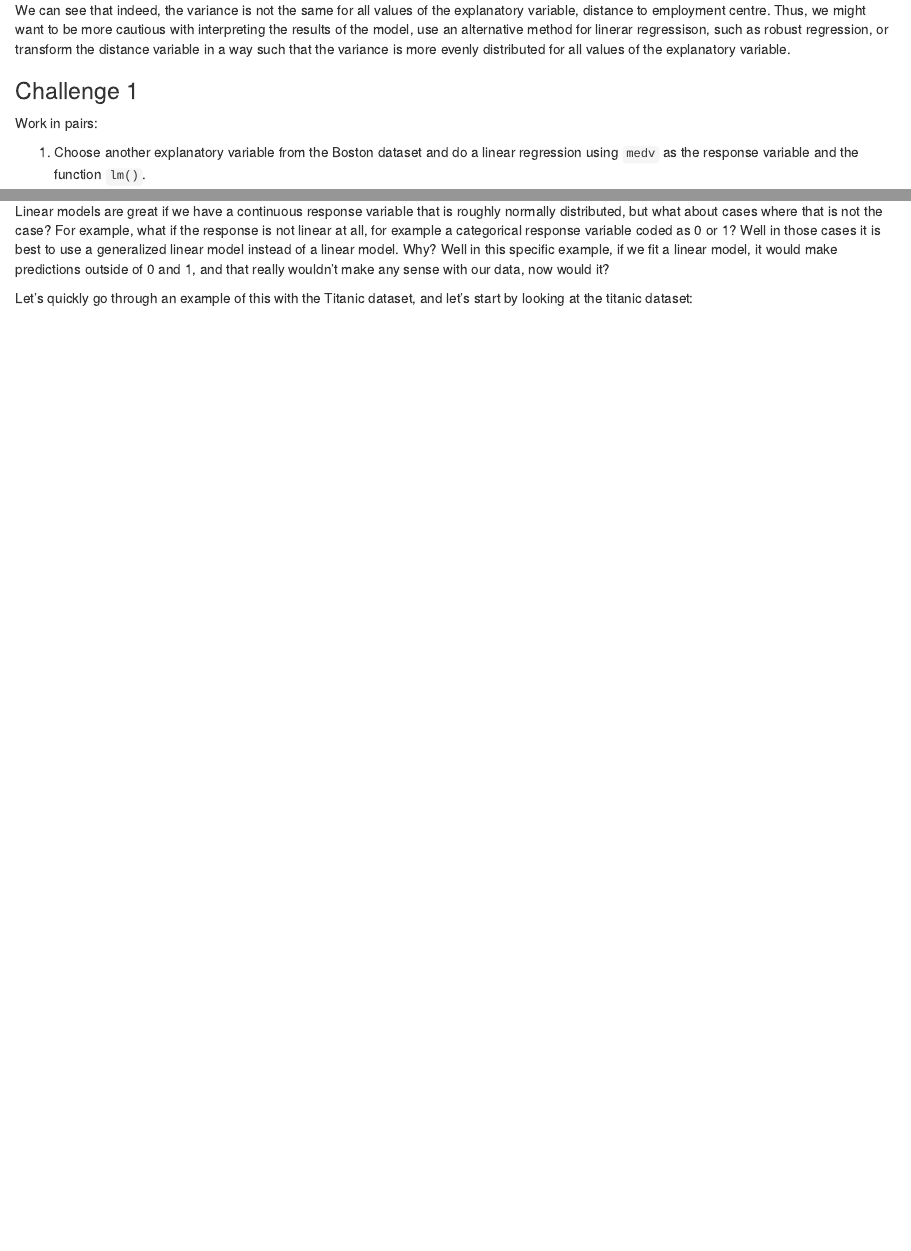
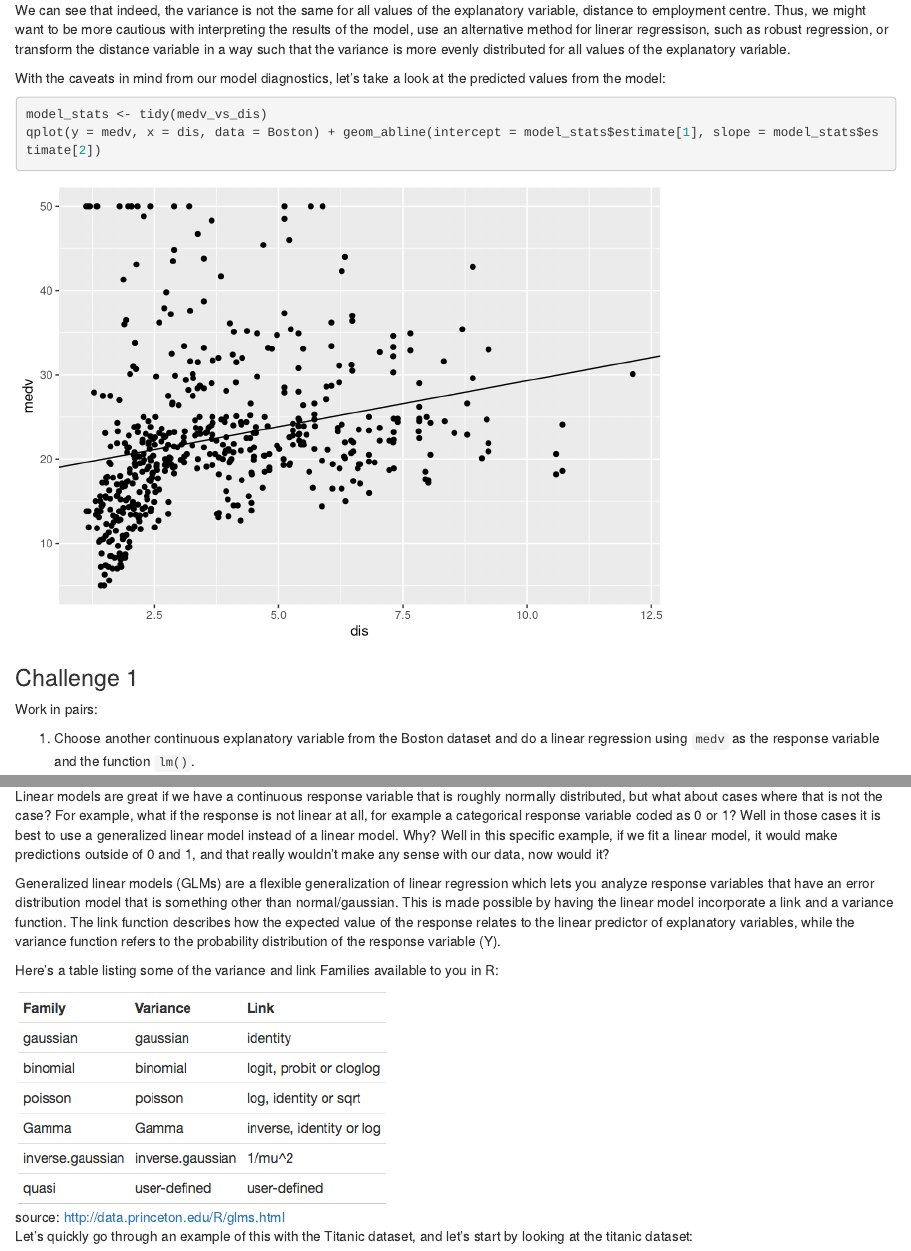
Before and after one commit to ttimbers/lm_and_glm, an R Markdown document (lm_and_glm.Rmd): the page in a window 1100 px wide, from 4430 px down, and a second part further down, joined at a grey line. Rendered offline with R 4.5, knitr and Pandoc, with nearby package versions; some code elsewhere in the file could not run offline.

Commit message:
Finished draft of lesson

````diff
--- a/lm_and_glm.Rmd
+++ b/lm_and_glm.Rmd
@@ -1,6 +1,9 @@
 ---
 title: "Linear Models and Generalized Linear Models in R, using `lm()` and `glm()`"
-output: html_notebook
+output:
+  html_notebook: default
+  html_document: default
+  pdf_document: default
 ---
 
 First, we are going to discuss how to do a linear regression in R. We are going to focus on the use of linear regression to predict a quantitative response. For example, we might want to learn how to predict the median value of a home, our repsonse variable, based on several possible explanatory variables, such as property-tax, distance to employment centres, number of rooms, etc.
@@ -94,12 +97,20 @@ ggplot(obs_stats, aes(x = dis, y = .resid)) + geom_point() + geom_hline(yinterce
 
 We can see that indeed, the variance is not the same for all values of the explanatory variable, distance to employment centre. Thus, we might want to be more cautious with interpreting the results of the model, use an alternative method for linerar regressison, such as robust regression, or transform the distance variable in a way such that the variance is more evenly distributed for all values of the explanatory variable.
 
+With the caveats in mind from our model diagnostics, let's take a look at the predicted values from the model:
+
+```{r}
+model_stats <- tidy(medv_vs_dis)
+qplot(y = medv, x = dis, data = Boston) + geom_abline(intercept = model_stats$estimate[1], slope = model_stats$estimate[2])
+```
+
+
 
 ### Challenge 1
 
 Work in pairs:
 
-1. Choose another explanatory variable from the Boston dataset and do a linear regression using `medv` as the response variable and the function `lm()`.
+1. Choose another continuous explanatory variable from the Boston dataset and do a linear regression using `medv` as the response variable and the function `lm()`.
 
 2. Evaluate how well the model fits the data be looking at model level statistics, assess whether a vanilla linear regression is sufficient for this analysis by looking at the distribution of the residuals and testing for homoscedasticity.
 
@@ -146,6 +157,12 @@ You can see that when we include an interaction term, we also automatically incl
 
 Linear models are great if we have a continuous response variable that is roughly normally distributed, but what about cases where that is not the case? For example, what if the response is not linear at all, for example a categorical response variable coded as 0 or 1? Well in those cases it is best to use a generalized linear model instead of a linear model. Why? Well in this specific example, if we fit a linear model, it would make predictions outside of 0 and 1, and that really wouldn't make any sense with our data, now would it?
 
+Generalized linear models (GLMs) are a flexible generalization of linear regression which lets you analyze response variables that have an error distribution model that is something other than normal/gaussian. This is made possible by having the linear model incorporate a link and a variance function. The link function describes how the expected value of the response relates to the linear predictor of explanatory variables, while the variance function refers to the probability distribution of the response variable (Y).
+
+Here's a table listing some of the variance and link Families available to you in R:
+
+![source: http://data.princeton.edu/R/glms.html](var_link_funcs.png)
+
 Let's quickly go through an example of this with the Titanic dataset, and let's start by looking at the titanic dataset:
 
 ```{r}
@@ -178,3 +195,9 @@ glance(survived_vs_fare)
 ```{r}
 head(augment(survived_vs_fare))
 ```
+
+### Challenge 2
+
+Work in pairs:
+
+1. Choose at least one other explanatory variable from the Boston dataset and do a generalized linear regression using `Survived` as the response variable and the function `lm()`. Discuss the model outputs with your partner.
````
Also changed, not shown: lm_and_glm.nb.html (deleted), var_link_funcs.png (added), lm_and_glm.Rmd (2 more changed lines).
